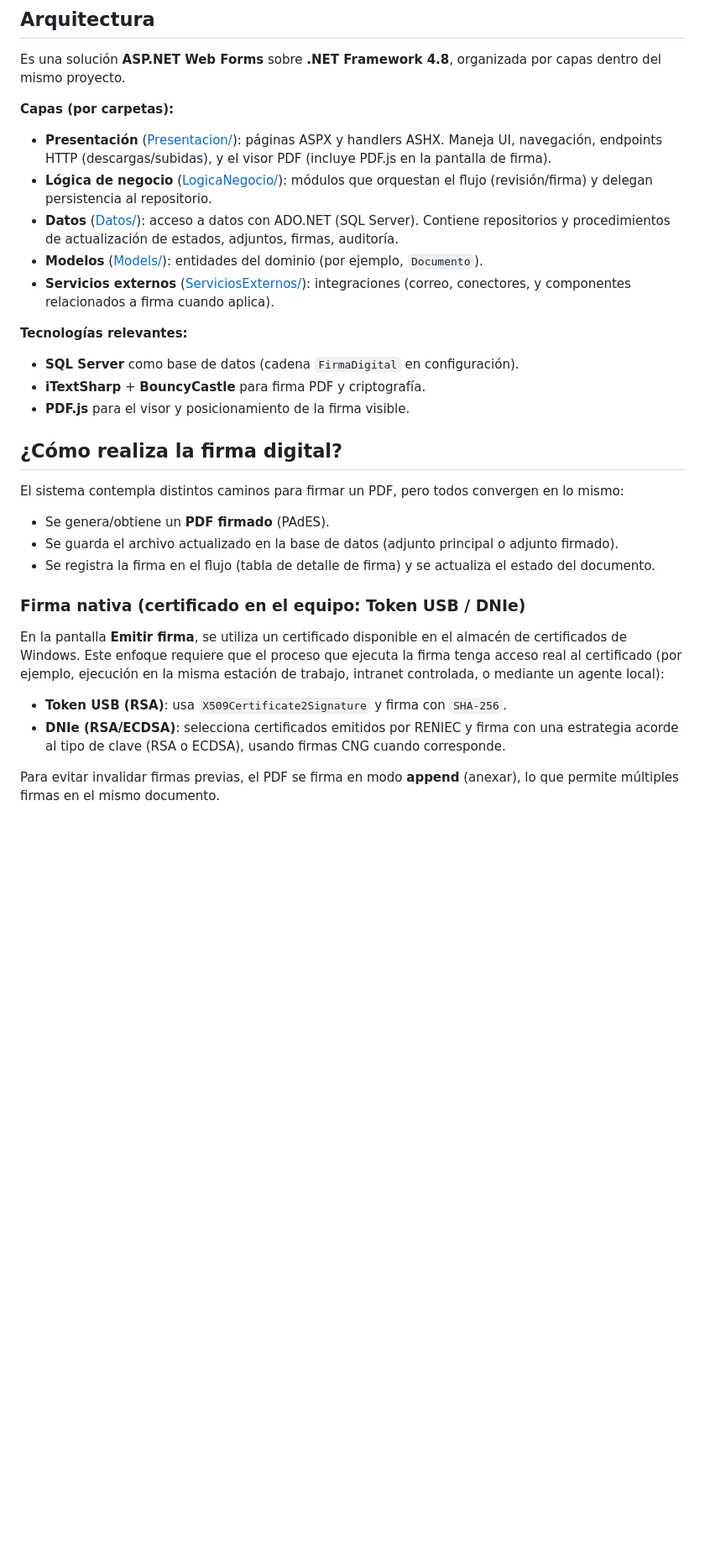
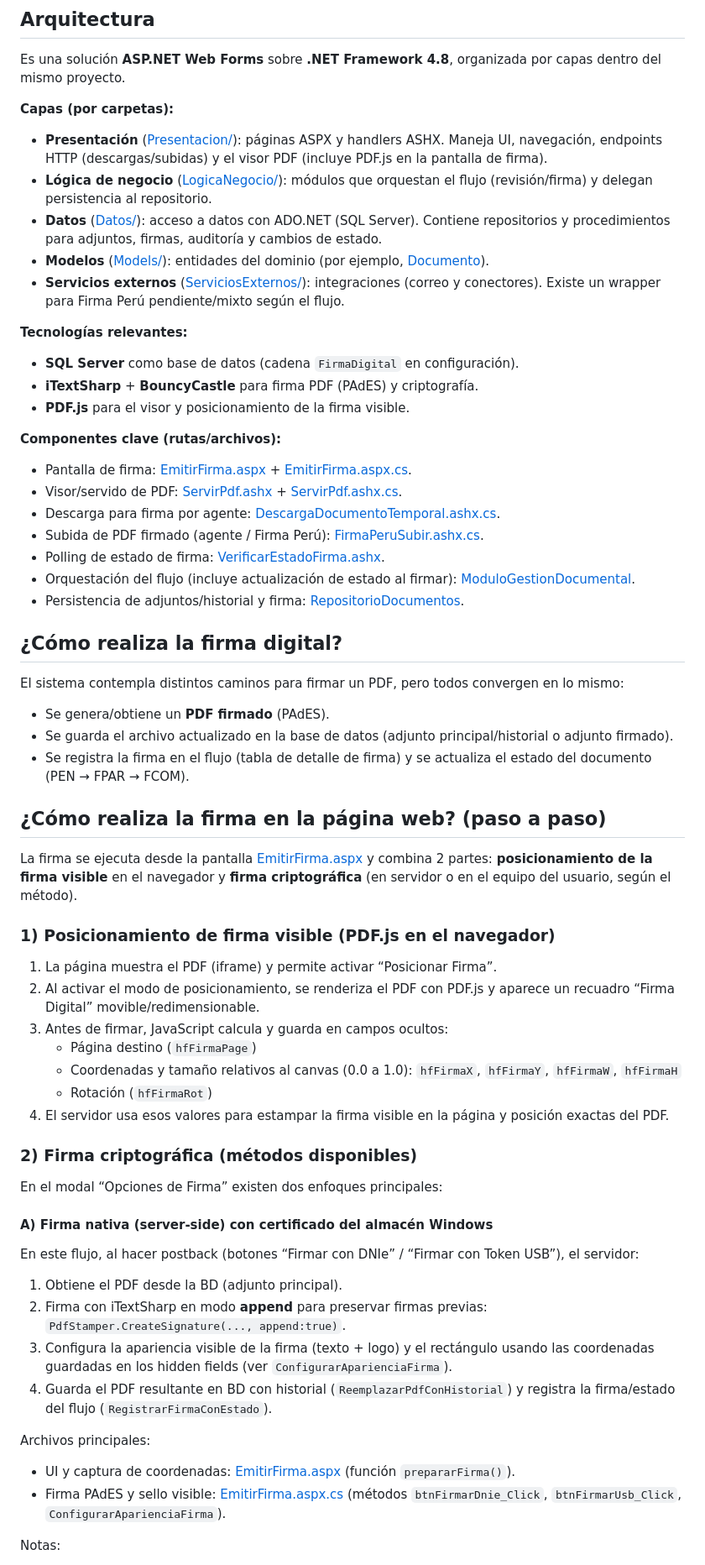
Before and after one commit to Daleskadf/SIGEFIDD-ZOFRA, a Markdown page: README.md, the part around one of its changes. Shown at 84% size. Drawn GitHub-style; blank space fills up the shorter version.

Commit message:
Actualizacion de README

```diff
--- a/README.md
+++ b/README.md
@@ -45,31 +45,67 @@ Es una solución **ASP.NET Web Forms** sobre **.NET Framework 4.8**, organizada
 
 **Capas (por carpetas):**
 
-- **Presentación** ([Presentacion/](ZofraTacna/ZofraTacna/Presentacion/)): páginas ASPX y handlers ASHX. Maneja UI, navegación, endpoints HTTP (descargas/subidas), y el visor PDF (incluye PDF.js en la pantalla de firma).
+- **Presentación** ([Presentacion/](ZofraTacna/ZofraTacna/Presentacion/)): páginas ASPX y handlers ASHX. Maneja UI, navegación, endpoints HTTP (descargas/subidas) y el visor PDF (incluye PDF.js en la pantalla de firma).
 - **Lógica de negocio** ([LogicaNegocio/](ZofraTacna/ZofraTacna/LogicaNegocio/)): módulos que orquestan el flujo (revisión/firma) y delegan persistencia al repositorio.
-- **Datos** ([Datos/](ZofraTacna/ZofraTacna/Datos/)): acceso a datos con ADO.NET (SQL Server). Contiene repositorios y procedimientos de actualización de estados, adjuntos, firmas, auditoría.
-- **Modelos** ([Models/](ZofraTacna/ZofraTacna/Models/)): entidades del dominio (por ejemplo, `Documento`).
-- **Servicios externos** ([ServiciosExternos/](ZofraTacna/ZofraTacna/ServiciosExternos/)): integraciones (correo, conectores, y componentes relacionados a firma cuando aplica).
+- **Datos** ([Datos/](ZofraTacna/ZofraTacna/Datos/)): acceso a datos con ADO.NET (SQL Server). Contiene repositorios y procedimientos para adjuntos, firmas, auditoría y cambios de estado.
+- **Modelos** ([Models/](ZofraTacna/ZofraTacna/Models/)): entidades del dominio (por ejemplo, [Documento](ZofraTacna/ZofraTacna/Models/Documento.cs)).
+- **Servicios externos** ([ServiciosExternos/](ZofraTacna/ZofraTacna/ServiciosExternos/)): integraciones (correo y conectores). Existe un wrapper para Firma Perú pendiente/mixto según el flujo.
 
 **Tecnologías relevantes:**
 
 - **SQL Server** como base de datos (cadena `FirmaDigital` en configuración).
-- **iTextSharp** + **BouncyCastle** para firma PDF y criptografía.
+- **iTextSharp** + **BouncyCastle** para firma PDF (PAdES) y criptografía.
 - **PDF.js** para el visor y posicionamiento de la firma visible.
+
+**Componentes clave (rutas/archivos):**
+
+- Pantalla de firma: [EmitirFirma.aspx](ZofraTacna/ZofraTacna/Presentacion/BandejaTrabajo/EmitirFirma.aspx) + [EmitirFirma.aspx.cs](ZofraTacna/ZofraTacna/Presentacion/BandejaTrabajo/EmitirFirma.aspx.cs).
+- Visor/servido de PDF: [ServirPdf.ashx](ZofraTacna/ZofraTacna/Presentacion/BandejaTrabajo/ServirPdf.ashx) + [ServirPdf.ashx.cs](ZofraTacna/ZofraTacna/Presentacion/BandejaTrabajo/ServirPdf.ashx.cs).
+- Descarga para firma por agente: [DescargaDocumentoTemporal.ashx.cs](ZofraTacna/ZofraTacna/Presentacion/BandejaTrabajo/DescargaDocumentoTemporal.ashx.cs).
+- Subida de PDF firmado (agente / Firma Perú): [FirmaPeruSubir.ashx.cs](ZofraTacna/ZofraTacna/Presentacion/BandejaTrabajo/FirmaPeruSubir.ashx.cs).
+- Polling de estado de firma: [VerificarEstadoFirma.ashx](ZofraTacna/ZofraTacna/Presentacion/BandejaTrabajo/VerificarEstadoFirma.ashx).
+- Orquestación del flujo (incluye actualización de estado al firmar): [ModuloGestionDocumental](ZofraTacna/ZofraTacna/LogicaNegocio/ModuloGestionDocumental.cs).
+- Persistencia de adjuntos/historial y firma: [RepositorioDocumentos](ZofraTacna/ZofraTacna/Datos/RepositorioDocumentos.cs).
 
 ## ¿Cómo realiza la firma digital?
 
 El sistema contempla distintos caminos para firmar un PDF, pero todos convergen en lo mismo:
 
 - Se genera/obtiene un **PDF firmado** (PAdES).
-- Se guarda el archivo actualizado en la base de datos (adjunto principal o adjunto firmado).
-- Se registra la firma en el flujo (tabla de detalle de firma) y se actualiza el estado del documento.
+- Se guarda el archivo actualizado en la base de datos (adjunto principal/historial o adjunto firmado).
+- Se registra la firma en el flujo (tabla de detalle de firma) y se actualiza el estado del documento (PEN → FPAR → FCOM).
 
-### Firma nativa (certificado en el equipo: Token USB / DNIe)
+## ¿Cómo realiza la firma en la página web? (paso a paso)
 
-En la pantalla **Emitir firma**, se utiliza un certificado disponible en el almacén de certificados de Windows. Este enfoque requiere que el proceso que ejecuta la firma tenga acceso real al certificado (por ejemplo, ejecución en la misma estación de trabajo, intranet controlada, o mediante un agente local):
+La firma se ejecuta desde la pantalla [EmitirFirma.aspx](ZofraTacna/ZofraTacna/Presentacion/BandejaTrabajo/EmitirFirma.aspx) y combina 2 partes: **posicionamiento de la firma visible** en el navegador y **firma criptográfica** (en servidor o en el equipo del usuario, según el método).
 
-- **Token USB (RSA)**: usa `X509Certificate2Signature` y firma con `SHA-256`.
-- **DNIe (RSA/ECDSA)**: selecciona certificados emitidos por RENIEC y firma con una estrategia acorde al tipo de clave (RSA o ECDSA), usando firmas CNG cuando corresponde.
+### 1) Posicionamiento de firma visible (PDF.js en el navegador)
 
-Para evitar invalidar firmas previas, el PDF se firma en modo **append** (anexar), lo que permite múltiples firmas en el mismo documento.
+1. La página muestra el PDF (iframe) y permite activar “Posicionar Firma”.
+2. Al activar el modo de posicionamiento, se renderiza el PDF con PDF.js y aparece un recuadro “Firma Digital” movible/redimensionable.
+3. Antes de firmar, JavaScript calcula y guarda en campos ocultos:
+   - Página destino (`hfFirmaPage`)
+   - Coordenadas y tamaño relativos al canvas (0.0 a 1.0): `hfFirmaX`, `hfFirmaY`, `hfFirmaW`, `hfFirmaH`
+   - Rotación (`hfFirmaRot`)
+4. El servidor usa esos valores para estampar la firma visible en la página y posición exactas del PDF.
+
+### 2) Firma criptográfica (métodos disponibles)
+
+En el modal “Opciones de Firma” existen dos enfoques principales:
+
+#### A) Firma nativa (server-side) con certificado del almacén Windows
+
+En este flujo, al hacer postback (botones “Firmar con DNIe” / “Firmar con Token USB”), el servidor:
+
+1. Obtiene el PDF desde la BD (adjunto principal).
+2. Firma con iTextSharp en modo **append** para preservar firmas previas: `PdfStamper.CreateSignature(..., append:true)`.
+3. Configura la apariencia visible de la firma (texto + logo) y el rectángulo usando las coordenadas guardadas en los hidden fields (ver `ConfigurarAparienciaFirma`).
+4. Guarda el PDF resultante en BD con historial (`ReemplazarPdfConHistorial`) y registra la firma/estado del flujo (`RegistrarFirmaConEstado`).
+
+Archivos principales:
+
+- UI y captura de coordenadas: [EmitirFirma.aspx](ZofraTacna/ZofraTacna/Presentacion/BandejaTrabajo/EmitirFirma.aspx) (función `prepararFirma()`).
+- Firma PAdES y sello visible: [EmitirFirma.aspx.cs](ZofraTacna/ZofraTacna/Presentacion/BandejaTrabajo/EmitirFirma.aspx.cs) (métodos `btnFirmarDnie_Click`, `btnFirmarUsb_Click`, `ConfigurarAparienciaFirma`).
+
+Notas:
+
```
Also changed, not shown: other parts of README.md (+16 -8 lines).
